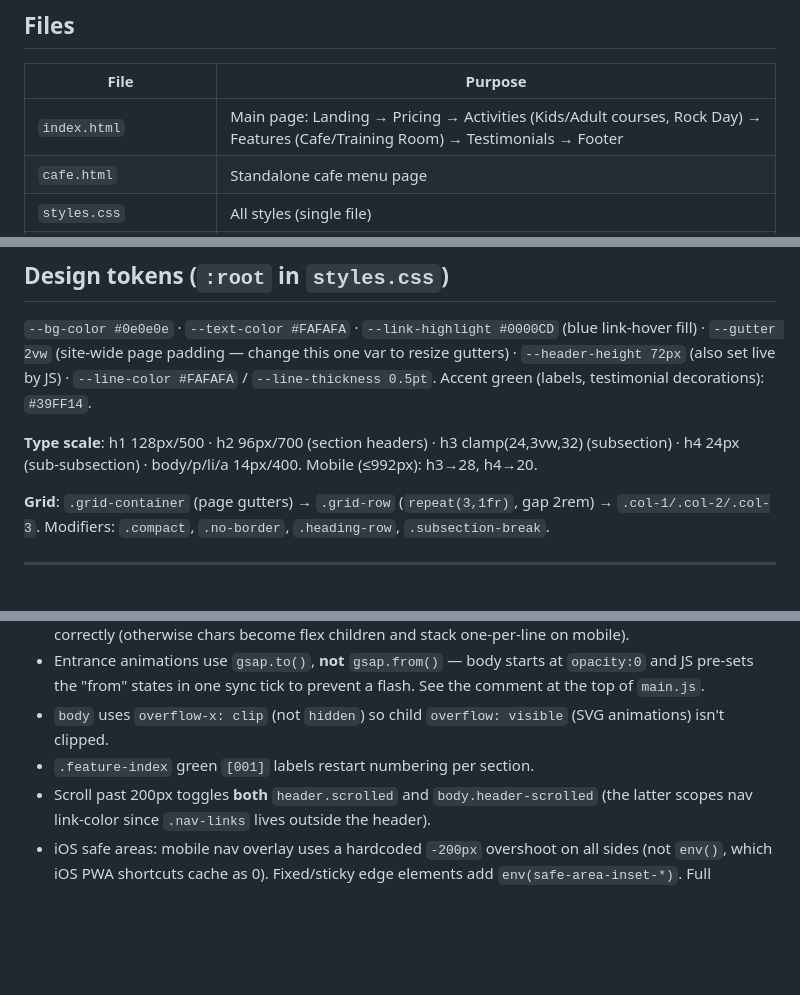
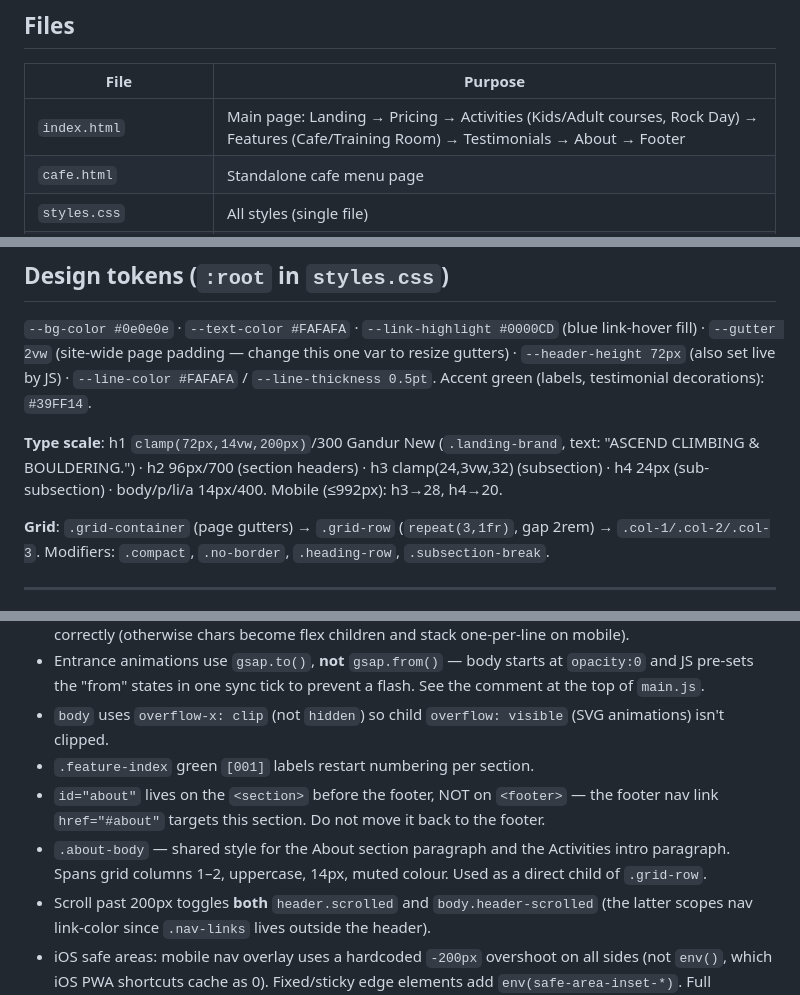
Before and after one commit to pranavkarki/ascend-climbing-site, a Markdown page: CLAUDE.md, 3 parts joined by grey strips. Rendered like a GitHub page; blank space fills up the shorter version.

Commit message:
docs: update CLAUDE.md — about section, h1 text, about-body style
Co-Authored-By: Claude Sonnet 4.6 <noreply@anthropic.com>

```diff
--- a/CLAUDE.md
+++ b/CLAUDE.md
@@ -10,7 +10,7 @@ This file is a **map**. The detailed "why" behind tricky animation/layout decisi
 
 | File | Purpose |
 |------|---------|
-| `index.html` | Main page: Landing → Pricing → Activities (Kids/Adult courses, Rock Day) → Features (Cafe/Training Room) → Testimonials → Footer |
+| `index.html` | Main page: Landing → Pricing → Activities (Kids/Adult courses, Rock Day) → Features (Cafe/Training Room) → Testimonials → About → Footer |
 | `cafe.html` | Standalone cafe menu page |
 | `styles.css` | All styles (single file) |
 | `main.js` | All JS (single file), runs on `DOMContentLoaded` |
@@ -36,7 +36,7 @@ Aesthetic: brutalist/minimal, dark, monospace.
 
 `--bg-color #0e0e0e` · `--text-color #FAFAFA` · `--link-highlight #0000CD` (blue link-hover fill) · `--gutter 2vw` (site-wide page padding — change this one var to resize gutters) · `--header-height 72px` (also set live by JS) · `--line-color #FAFAFA` / `--line-thickness 0.5pt`. Accent green (labels, testimonial decorations): `#39FF14`.
 
-**Type scale**: h1 128px/500 · h2 96px/700 (section headers) · h3 clamp(24,3vw,32) (subsection) · h4 24px (sub-subsection) · body/p/li/a 14px/400. Mobile (≤992px): h3→28, h4→20.
+**Type scale**: h1 `clamp(72px,14vw,200px)`/300 Gandur New (`.landing-brand`, text: "ASCEND CLIMBING & BOULDERING.") · h2 96px/700 (section headers) · h3 clamp(24,3vw,32) (subsection) · h4 24px (sub-subsection) · body/p/li/a 14px/400. Mobile (≤992px): h3→28, h4→20.
 
 **Grid**: `.grid-container` (page gutters) → `.grid-row` (`repeat(3,1fr)`, gap 2rem) → `.col-1/.col-2/.col-3`. Modifiers: `.compact`, `.no-border`, `.heading-row`, `.subsection-break`.
 
@@ -49,6 +49,8 @@ Aesthetic: brutalist/minimal, dark, monospace.
 - Entrance animations use `gsap.to()`, **not** `gsap.from()` — body starts at `opacity:0` and JS pre-sets the "from" states in one sync tick to prevent a flash. See the comment at the top of `main.js`.
 - `body` uses `overflow-x: clip` (not `hidden`) so child `overflow: visible` (SVG animations) isn't clipped.
 - `.feature-index` green `[001]` labels restart numbering per section.
+- `id="about"` lives on the `<section>` before the footer, NOT on `<footer>` — the footer nav link `href="#about"` targets this section. Do not move it back to the footer.
+- `.about-body` — shared style for the About section paragraph and the Activities intro paragraph. Spans grid columns 1–2, uppercase, 14px, muted colour. Used as a direct child of `.grid-row`.
 - Scroll past 200px toggles **both** `header.scrolled` and `body.header-scrolled` (the latter scopes nav link-color since `.nav-links` lives outside the header).
 - iOS safe areas: mobile nav overlay uses a hardcoded `-200px` overshoot on all sides (not `env()`, which iOS PWA shortcuts cache as 0). Fixed/sticky edge elements add `env(safe-area-inset-*)`. Full rationale in `styles.css` comments.
 
```
